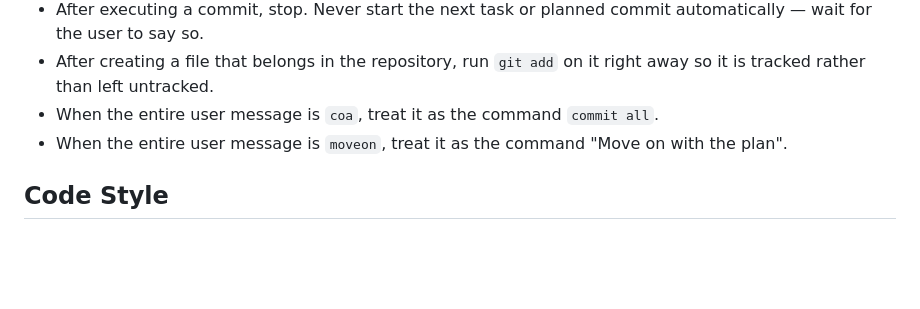
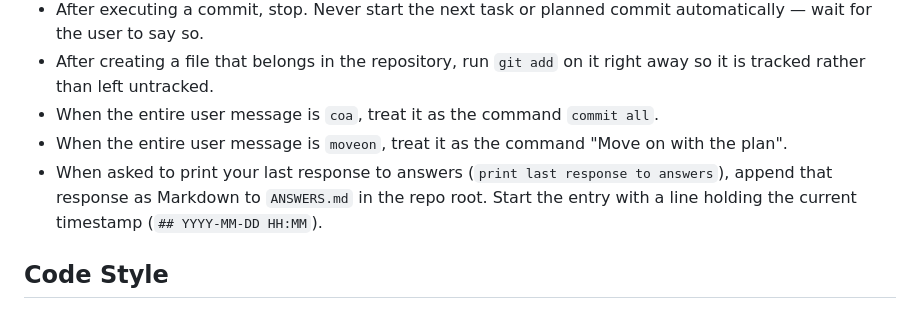
Before and after one commit to Lemao81/steady-chime, a Markdown page: CLAUDE.md, the part around the change. Rendered like a GitHub page; blank space fills up the shorter version.

Commit message:
Add a command for saving the last response to ANSWERS.md
Answers worth keeping, such as a retrospective, otherwise exist only in
the terminal scrollback. A short command appends them to one Markdown
file, each under a timestamp heading.

Co-Authored-By: Claude Opus 5.5 <noreply@anthropic.com>

```diff
--- a/CLAUDE.md
+++ b/CLAUDE.md
@@ -18,6 +18,7 @@ This file is shared across projects. Apart from current project descriptions, an
 - After creating a file that belongs in the repository, run `git add` on it right away so it is tracked rather than left untracked.
 - When the entire user message is `coa`, treat it as the command `commit all`.
 - When the entire user message is `moveon`, treat it as the command "Move on with the plan".
+- When asked to print your last response to answers (`print last response to answers`), append that response as Markdown to `ANSWERS.md` in the repo root. Start the entry with a line holding the current timestamp (`## YYYY-MM-DD HH:MM`).
 
 ## Code Style
 - General:
```
